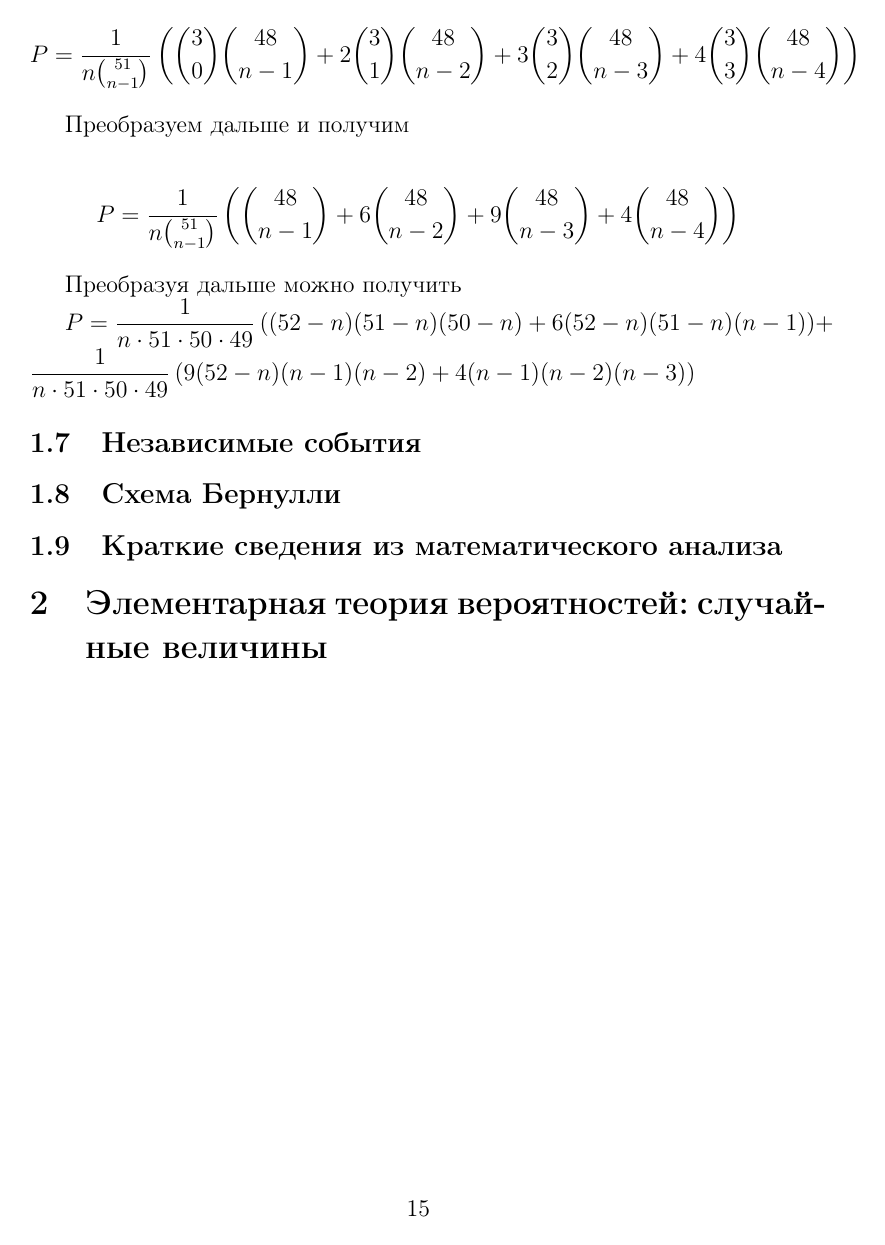
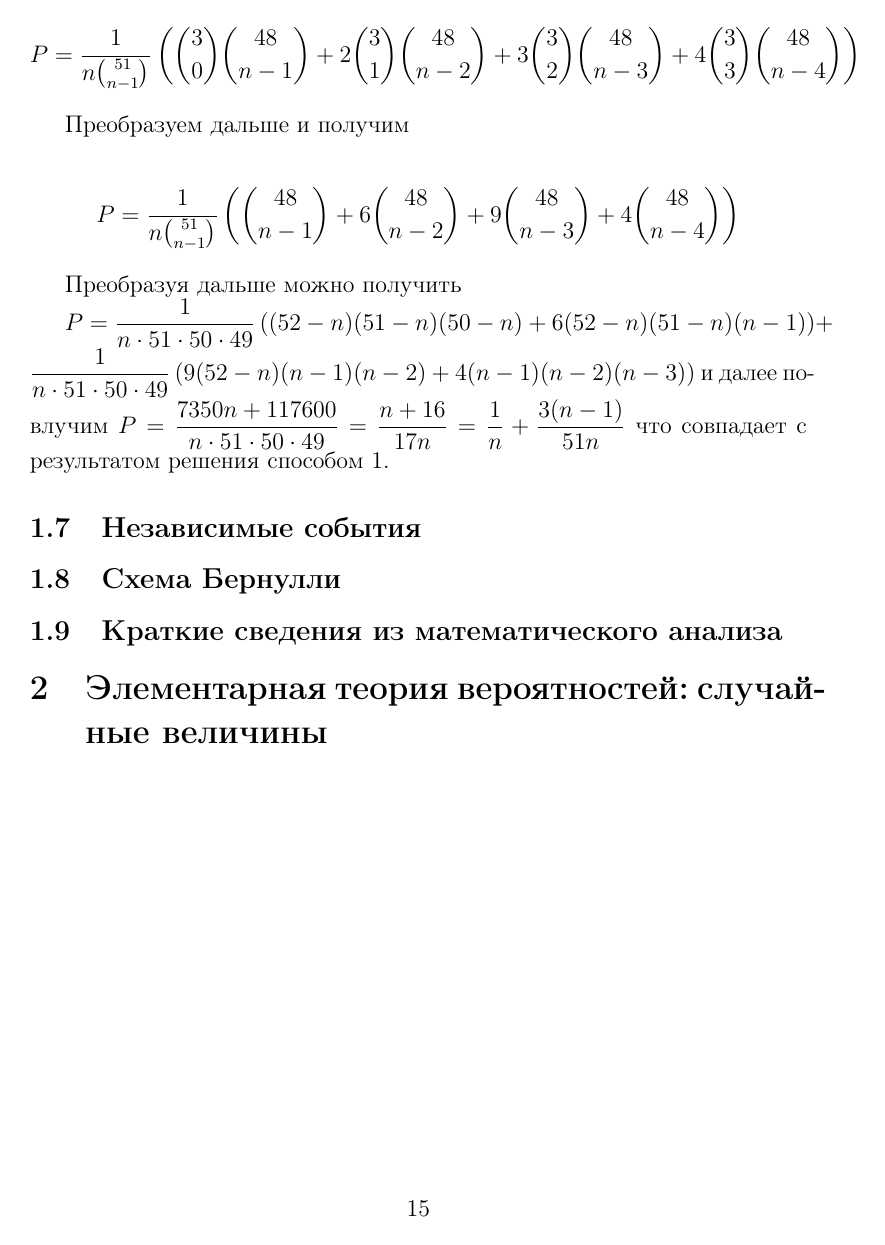
Before and after one commit to kastes/stepic_ter_ver_hrabrov, a LaTeX document (conspect.tex): page 15 of 15. Compiled offline with pdfLaTeX.

Commit message:
Задачи из раздела теорема Байеса

```diff
--- a/conspect.tex
+++ b/conspect.tex
@@ -346,7 +346,8 @@
 Преобразуя дальше можно получить
 
 \( P = \dfrac{1}{n \cdot 51 \cdot 50 \cdot 49} \left( (52-n)(51-n)(50-n) + 6(52-n)(51-n)(n-1)\right)  + \dfrac{1}{n \cdot 51 \cdot 50 \cdot 49}\left(9 (52-n)(n-1)(n-2) + 4(n-1)(n-2)(n-3)  \right) \)
-
+и далее повлучим
+\( P = \dfrac{7350n+117600}{n \cdot 51 \cdot 50 \cdot 49 } = \dfrac{n+16}{17n} = \dfrac{1}{n} + \dfrac{3(n-1)}{51n} \) что совпадает с результатом решения способом 1.
 
 
 
```
Also changed, not shown: conspect.pdf.
